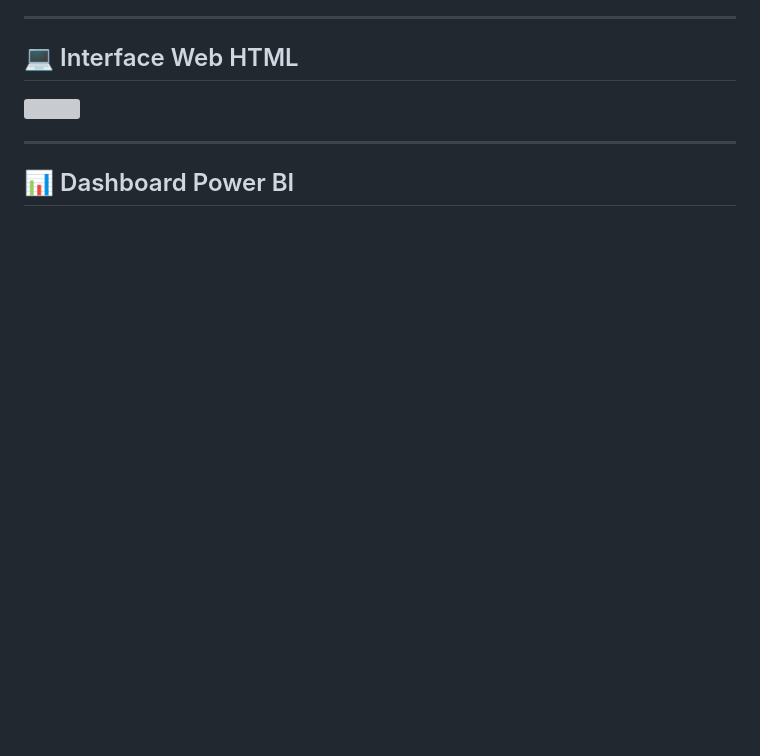
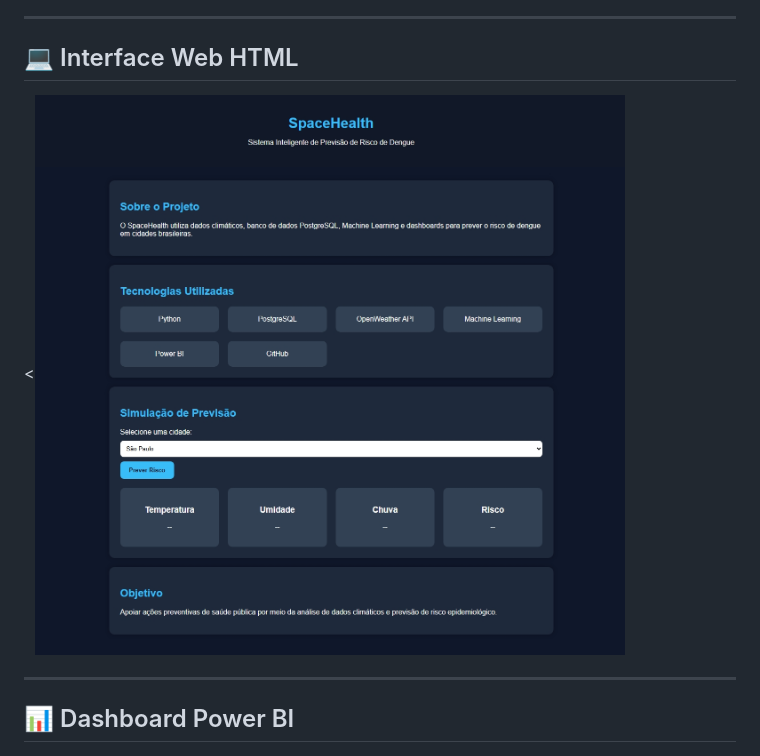
Before and after one commit to giovannag-tech/SpaceHealth-, a Markdown page: README.md, the part around the change. GitHub-like rendering; blank space fills up the shorter version; grey boxes are pictures that could not be loaded.

Commit message:
Corrigindo imagem html

```diff
--- a/README.md
+++ b/README.md
@@ -65,7 +65,7 @@ SpaceHealth/
 
 ## 💻 Interface Web HTML
 
-<img src="docs/imagens/8%20-%20pagina%20html.jpeg" width="900">
+<<img src="docs/imagens/8%20-pagina%20html.jpeg" width="900">
 
 ---
 
```
